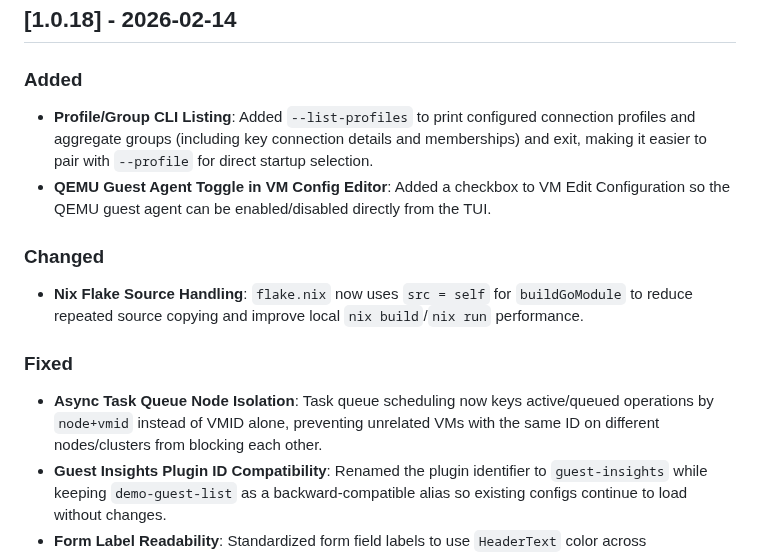
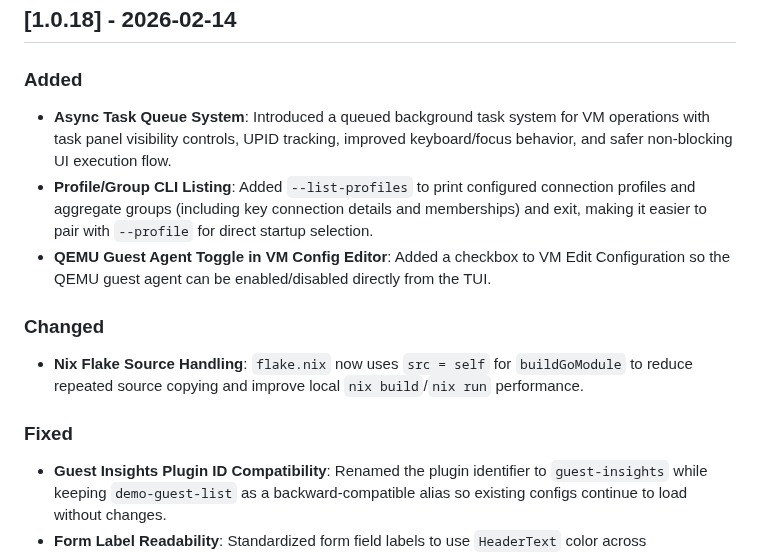
Before and after one commit to devnullvoid/pvetui, a Markdown page: CHANGELOG.md, the part around the change. Drawn GitHub-style.

Commit message:
docs(changelog): classify task queue as added feature

```diff
--- a/CHANGELOG.md
+++ b/CHANGELOG.md
@@ -15,6 +15,7 @@ and this project adheres to [Semantic Versioning](https://semver.org/spec/v2.0.0
 
 ### Added
 
+- **Async Task Queue System**: Introduced a queued background task system for VM operations with task panel visibility controls, UPID tracking, improved keyboard/focus behavior, and safer non-blocking UI execution flow.
 - **Profile/Group CLI Listing**: Added `--list-profiles` to print configured connection profiles and aggregate groups (including key connection details and memberships) and exit, making it easier to pair with `--profile` for direct startup selection.
 - **QEMU Guest Agent Toggle in VM Config Editor**: Added a checkbox to VM Edit Configuration so the QEMU guest agent can be enabled/disabled directly from the TUI.
 
@@ -24,7 +25,6 @@ and this project adheres to [Semantic Versioning](https://semver.org/spec/v2.0.0
 
 ### Fixed
 
-- **Async Task Queue Node Isolation**: Task queue scheduling now keys active/queued operations by `node+vmid` instead of VMID alone, preventing unrelated VMs with the same ID on different nodes/clusters from blocking each other.
 - **Guest Insights Plugin ID Compatibility**: Renamed the plugin identifier to `guest-insights` while keeping `demo-guest-list` as a backward-compatible alias so existing configs continue to load without changes.
 - **Form Label Readability**: Standardized form field labels to use `HeaderText` color across VM/task/wizard dialogs for improved readability in terminal themes where default secondary text appears too dim.
 
```
